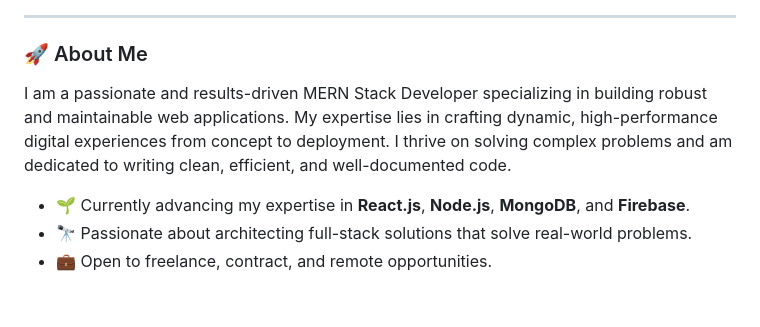
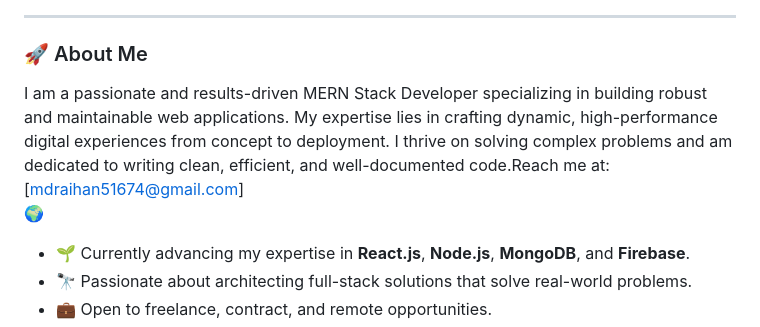
Before and after one commit to raihan51674/raihan51674, a Markdown page: README.md, the part around the change printed below. Rendered like a GitHub page; blank space fills up the shorter version.

```diff
--- a/README.md
+++ b/README.md
@@ -12,7 +12,7 @@
 
 ### 🚀 About Me
 
-I am a passionate and results-driven MERN Stack Developer specializing in building robust and maintainable web applications. My expertise lies in crafting dynamic, high-performance digital experiences from concept to deployment. I thrive on solving complex problems and am dedicated to writing clean, efficient, and well-documented code.
+I am a passionate and results-driven MERN Stack Developer specializing in building robust and maintainable web applications. My expertise lies in crafting dynamic, high-performance digital experiences from concept to deployment. I thrive on solving complex problems and am dedicated to writing clean, efficient, and well-documented code.Reach me at: [mdraihan51674@gmail.com]<br>🌍
 
 - 🌱 Currently advancing my expertise in **React.js**, **Node.js**, **MongoDB**, and **Firebase**.
 - 🔭 Passionate about architecting full-stack solutions that solve real-world problems.
```
Also changed, not shown: other parts of README.md (+1 -10 lines).
